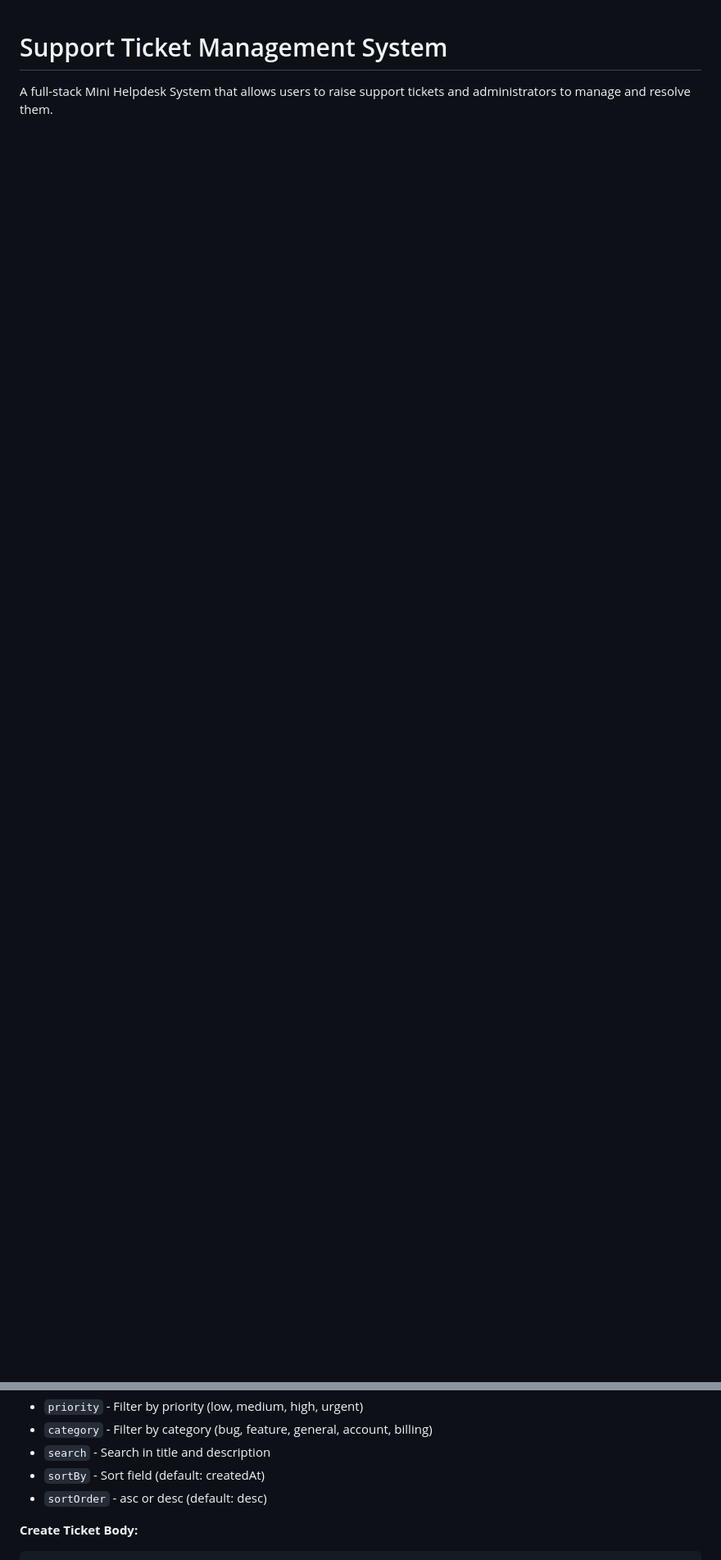
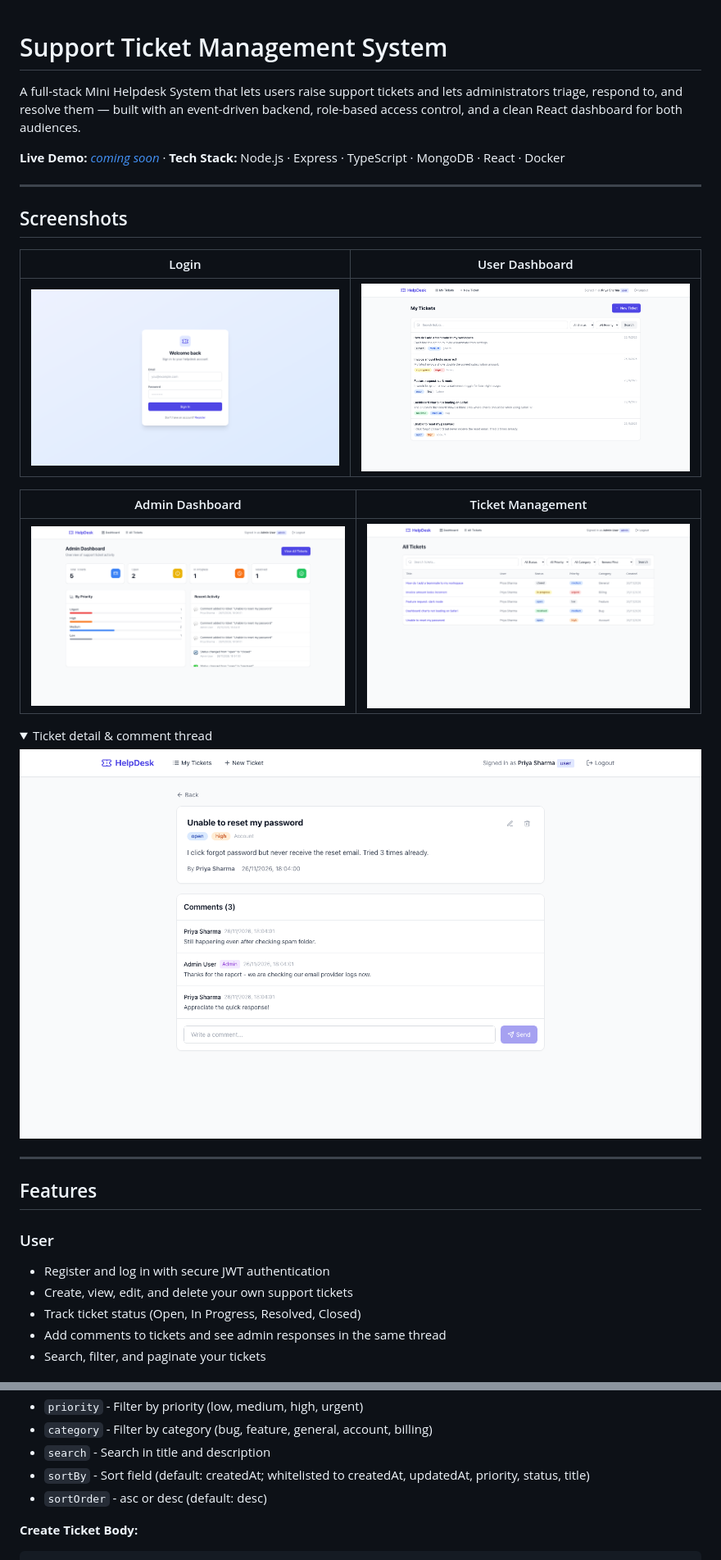
Before and after one commit to Gurpreet-kaur0/Support-ticket-system, a Markdown page: README.md, 2 parts joined by grey strips. Shown at 82% size. GitHub-like rendering; pictures changed too: screenshots/admin-dashboard.png (added), screenshots/login.png (added), screenshots/ticket-detail.png (added); folded sections open; blank space fills up the shorter version.

```diff
--- a/README.md
+++ b/README.md
@@ -1,3 +1,35 @@
 # Support Ticket Management System
 
-A full-stack Mini Helpdesk System that allows users to raise support tickets and administrators to manage and resolve them.
+A full-stack Mini Helpdesk System that lets users raise support tickets and lets administrators triage, respond to, and resolve them — built with an event-driven backend, role-based access control, and a clean React dashboard for both audiences.
+
+**Live Demo:** _[coming soon](#live-demo)_ · **Tech Stack:** Node.js · Express · TypeScript · MongoDB · React · Docker
+
+---
+
+## Screenshots
+
+| Login | User Dashboard |
+|---|---|
+| ![Login page](screenshots/login.png) | ![User dashboard](screenshots/user-dashboard.png) |
+
+| Admin Dashboard | Ticket Management |
+|---|---|
+| ![Admin dashboard](screenshots/admin-dashboard.png) | ![Ticket management](screenshots/ticket-management.png) |
+
+<details>
+<summary>Ticket detail & comment thread</summary>
+
+![Ticket detail](screenshots/ticket-detail.png)
+</details>
+
+---
+
+## Features
+
+### User
+- Register and log in with secure JWT authentication
+- Create, view, edit, and delete your own support tickets
+- Track ticket status (Open, In Progress, Resolved, Closed)
+- Add comments to tickets and see admin responses in the same thread
+- Search, filter, and paginate your tickets
+
@@ -148,7 +216,7 @@ This creates a new admin user, or promotes an existing user with that email to a
 - `priority` - Filter by priority (low, medium, high, urgent)
 - `category` - Filter by category (bug, feature, general, account, billing)
 - `search` - Search in title and description
-- `sortBy` - Sort field (default: createdAt)
+- `sortBy` - Sort field (default: createdAt; whitelisted to createdAt, updatedAt, priority, status, title)
 - `sortOrder` - asc or desc (default: desc)
 
 **Create Ticket Body:**
```
Also changed, not shown: other parts of README.md (+104 -36 lines), 4 other files.
